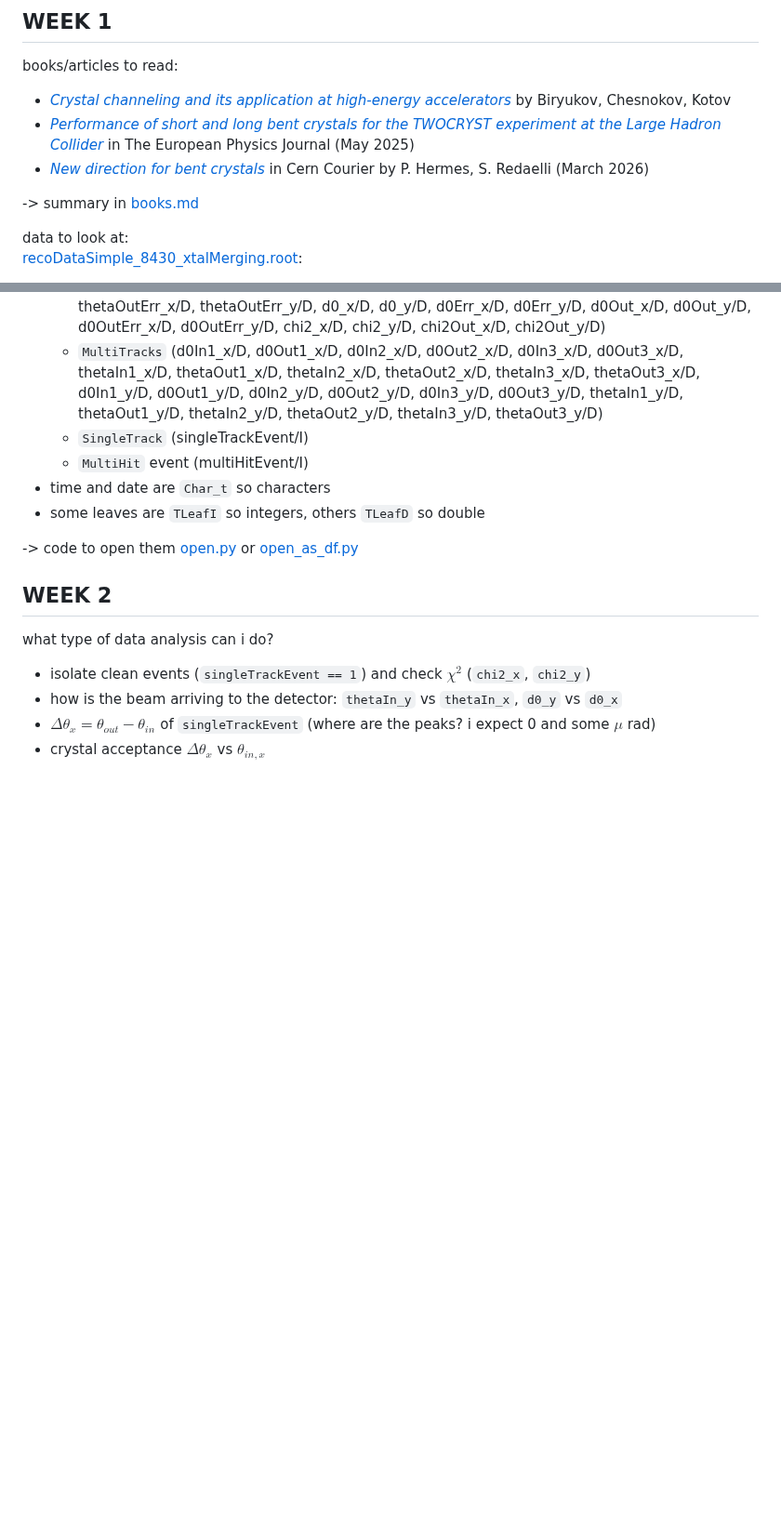
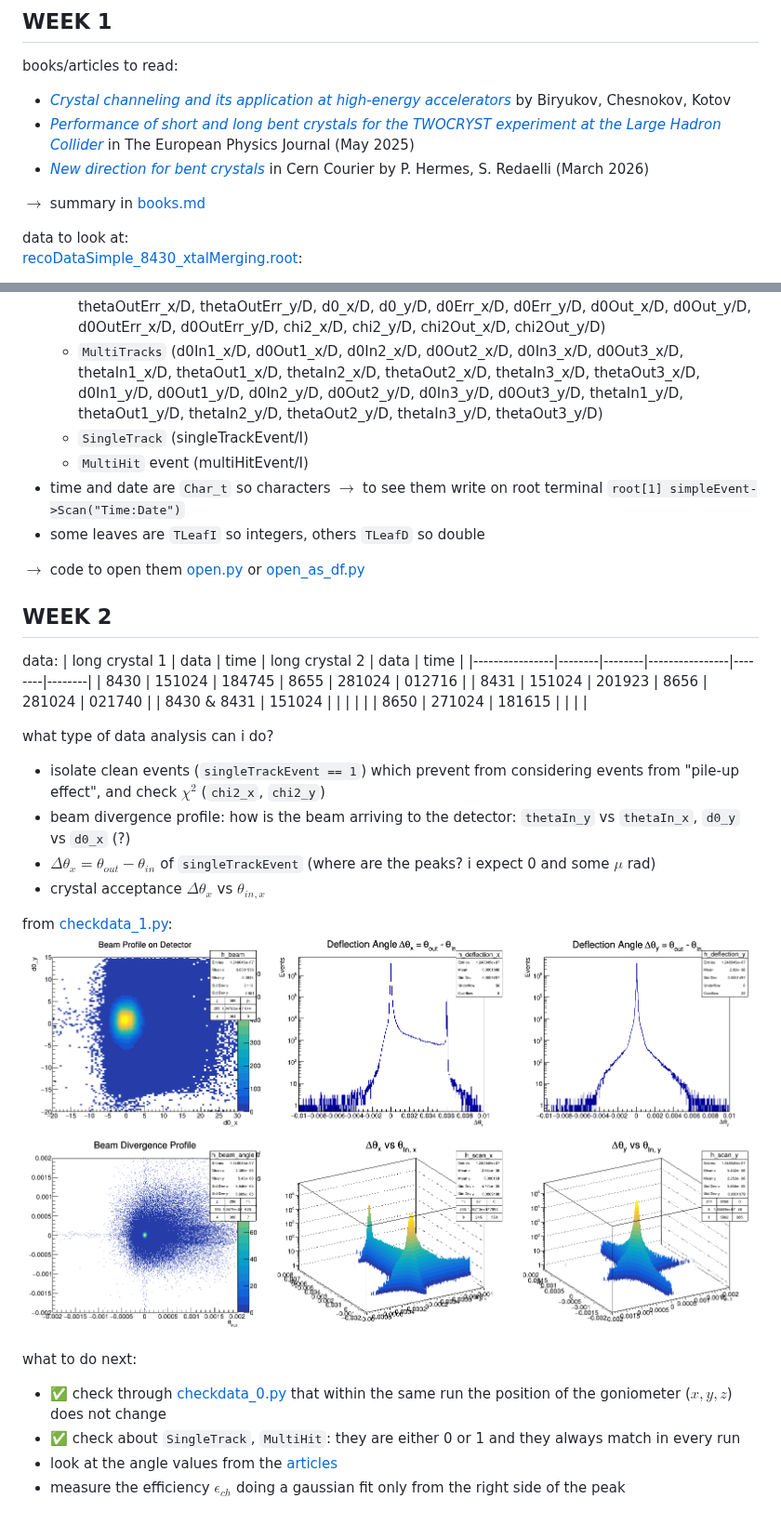
Before and after one commit to annaasofia/tesi, a Markdown page: logbook.md, 2 parts joined by grey strips. Shown at 93% size. Rendered like a GitHub page; pictures changed too: image.png (added); blank space fills up the shorter version.

```diff
--- a/logbook.md
+++ b/logbook.md
@@ -7,7 +7,7 @@ books/articles to read:
 - [_Performance of short and long bent crystals for the TWOCRYST experiment at the Large Hadron Collider_](./aboutcrystals/s10052-025-15092-y.pdf) in The European Physics Journal (May 2025)
 - [_New direction for bent crystals_](./aboutcrystals/New%20directions%20for%20bent%20crystals%20–%20CERN%20Courier.pdf) in Cern Courier by P. Hermes, S. Redaelli (March 2026)
 
--> summary in [books.md](./aboutcrystals/books.md)
+$\to$ summary in [books.md](./aboutcrystals/books.md)
 
 data to look at:
 [recoDataSimple_8430_xtalMerging.root](https://cernbox.cern.ch/files/spaces/eos/user/p/pahermes/018_crystals/260701_Anna_Background_Infos/recoDataSimple_8430_xtalMerging.root):
@@ -22,17 +22,34 @@ data to look at:
     - `MultiTracks` (d0In1_x/D, d0Out1_x/D, d0In2_x/D, d0Out2_x/D, d0In3_x/D, d0Out3_x/D, thetaIn1_x/D, thetaOut1_x/D, thetaIn2_x/D, thetaOut2_x/D, thetaIn3_x/D, thetaOut3_x/D, d0In1_y/D, d0Out1_y/D, d0In2_y/D, d0Out2_y/D, d0In3_y/D, d0Out3_y/D, thetaIn1_y/D, thetaOut1_y/D, thetaIn2_y/D, thetaOut2_y/D, thetaIn3_y/D, thetaOut3_y/D)
     - `SingleTrack` (singleTrackEvent/I)
     - `MultiHit` event (multiHitEvent/I)
-- time and date are `Char_t` so characters
+- time and date are `Char_t` so characters $\to$ to see them write on root terminal `root[1] simpleEvent->Scan("Time:Date")`
 - some leaves are `TLeafI` so integers, others `TLeafD` so double
 
--> code to open them [open.py](./recoDataSimple/open.py) or [open_as_df.py](./recoDataSimple/open_as_df.py)
+$\to$ code to open them [open.py](./recoDataSimple/open.py) or [open_as_df.py](./recoDataSimple/open_as_df.py)
 
 
 
 ## WEEK 2
 
+data:
+| long crystal 1 | data   | time   | long crystal 2 | data   | time   |
+|----------------|--------|--------|----------------|--------|--------|
+| 8430           | 151024 | 184745 | 8655           | 281024 | 012716 |
+| 8431           | 151024 | 201923 | 8656           | 281024 | 021740 |
+| 8430 & 8431    | 151024 |        |                |        |        |
+| 8650           | 271024 | 181615 |                |        |        |
+
 what type of data analysis can i do?
-- isolate clean events (`singleTrackEvent == 1`) and check $\chi^2$ (`chi2_x`, `chi2_y`)
-- how is the beam arriving to the detector: `thetaIn_y` vs `thetaIn_x`, `d0_y` vs `d0_x`
+- isolate clean events (`singleTrackEvent == 1`) which prevent from considering events from "pile-up effect", and check $\chi^2$ (`chi2_x`, `chi2_y`)
+- beam divergence profile: how is the beam arriving to the detector: `thetaIn_y` vs `thetaIn_x`, `d0_y` vs `d0_x` (?)
 - $\Delta\theta_x=\theta_{out}-\theta_{in}$ of `singleTrackEvent` (where are the peaks? i expect 0 and some $\mu$ rad)
 - crystal acceptance $\Delta\theta_x$ vs $\theta_{in,x}$
+
+from [checkdata_1.py](./recoDataSimple/checkdata_1.py):
+![alt text](image.png)
+
+what to do next:
+- ✅ check through [checkdata_0.py](./recoDataSimple/checkdata_0.py) that within the same run the position of the goniometer ($x,y,z$) does not change
+- ✅ check about `SingleTrack`, `MultiHit`: they are either 0 or 1 and they always match in every run
+- look at the angle values from the [articles](./aboutcrystals/s10052-025-15092-y.pdf)
+- measure the efficiency $\epsilon_{ch}$ doing a gaussian fit only from the right side of the peak
```
Also changed, not shown: 4 other files.
